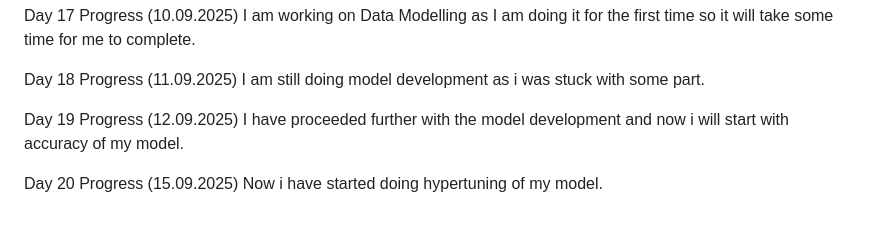
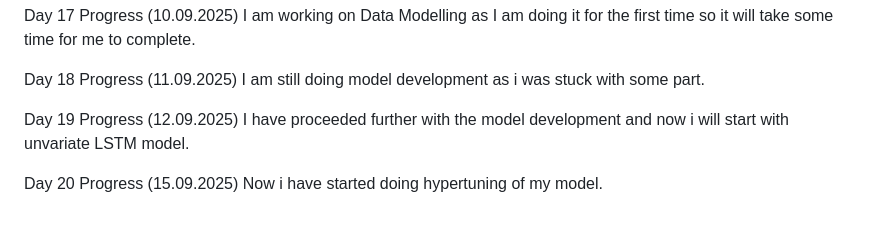
Before and after one commit to mentor-pranaya/-Dynamic-Player-Transfer-Value-Prediction-using-AI-and-Multi-source-Data-, a Markdown page: Progress.md, the part around the change. Rendered like a GitHub page.

```diff
--- a/Progress.md
+++ b/Progress.md
@@ -114,7 +114,7 @@ I am still doing model development as i was stuck with some part.
 
 
 Day 19 Progress (12.09.2025)
-I have proceeded further with the model development and now i will start with accuracy of my model.
+I have proceeded further with the model development and now i will start with unvariate LSTM model.
 
 
 Day 20 Progress (15.09.2025)
```
